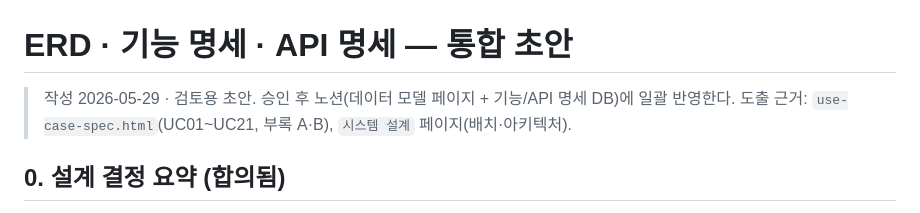
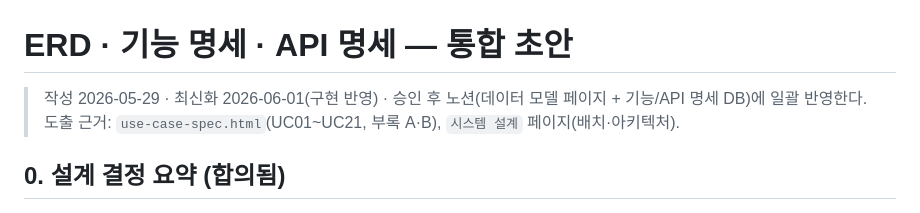
Before and after one commit to 2026-SE-TEAM-4/diagram-and-docs, a Markdown page: docs/erd-feature-api-draft.md, the part around one of its changes. GitHub-like rendering.

```diff
--- a/docs/erd-feature-api-draft.md
+++ b/docs/erd-feature-api-draft.md
@@ -1,6 +1,6 @@
 # ERD · 기능 명세 · API 명세 — 통합 초안
 
-> 작성 2026-05-29 · 검토용 초안. 승인 후 노션(데이터 모델 페이지 + 기능/API 명세 DB)에 일괄 반영한다.
+> 작성 2026-05-29 · 최신화 2026-06-01(구현 반영) · 승인 후 노션(데이터 모델 페이지 + 기능/API 명세 DB)에 일괄 반영한다.
 > 도출 근거: `use-case-spec.html`(UC01~UC21, 부록 A·B), `시스템 설계` 페이지(배치·아키텍처).
 
 ## 0. 설계 결정 요약 (합의됨)
```
Also changed, not shown: other parts of docs/erd-feature-api-draft.md (+3 -2 lines), docs/dynamic-models-nfr-draft.md (added, +180 -0 lines), docs/test-plan-draft.md (added, +83 -0 lines).
